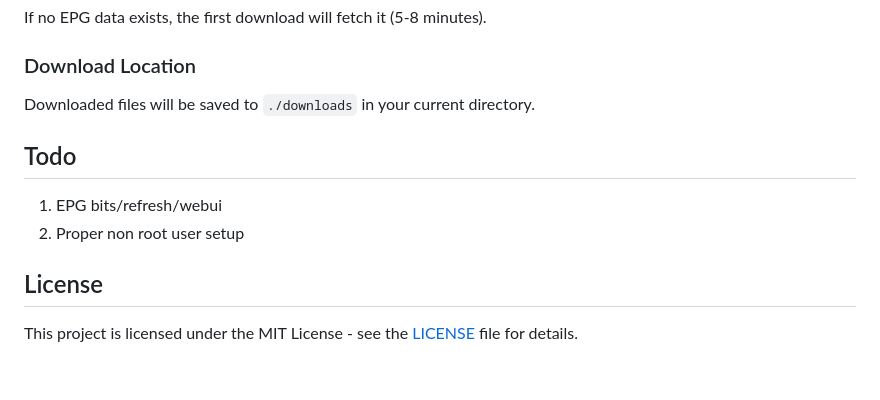
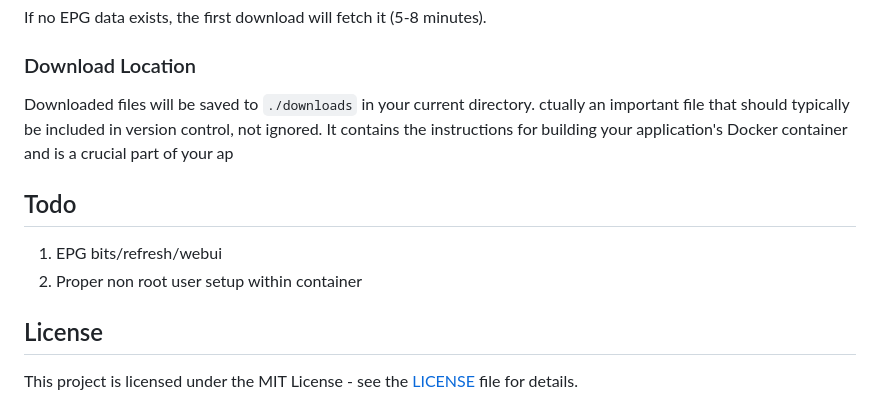
Before and after one commit to sillkongen/ruvsarpur-web, a Markdown page: README.md, the part around the change. GitHub-like rendering; blank space fills up the shorter version.

```diff
--- a/README.md
+++ b/README.md
@@ -78,12 +78,12 @@ If no EPG data exists, the first download will fetch it (5-8 minutes).
 ### Download Location
 
 Downloaded files will be saved to `./downloads` in your current directory.
-
+ctually an important file that should typically be included in version control, not ignored. It contains the instructions for building your application's Docker container and is a crucial part of your ap
 
 ## Todo
 
 1. EPG bits/refresh/webui
-2. Proper non root user setup
+2. Proper non root user setup within container
 
 
 ## License
```
